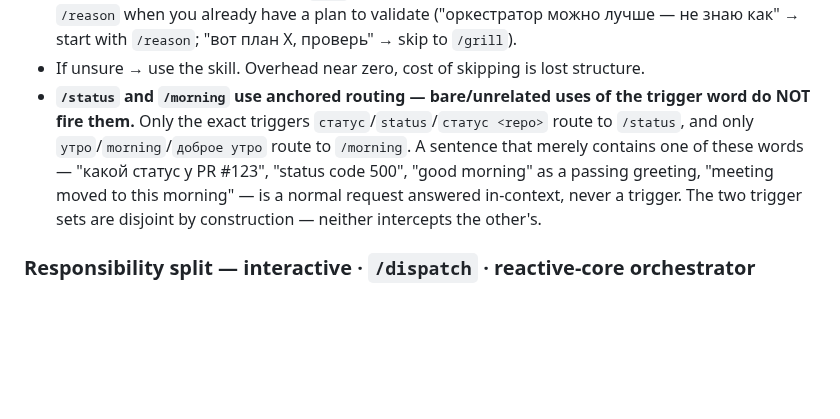
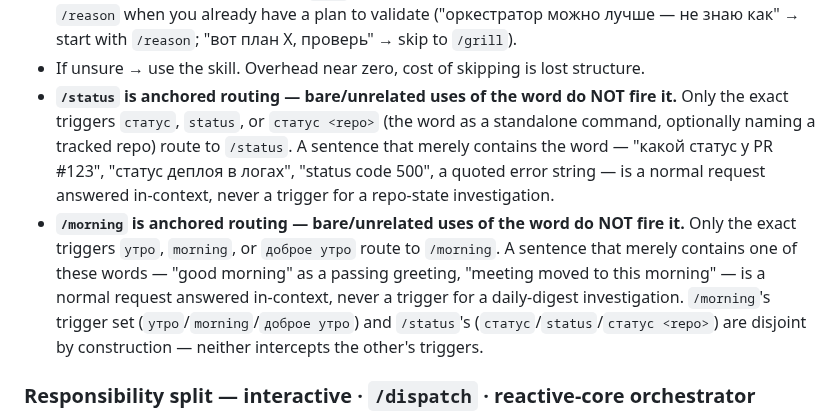
Before and after one commit to Osasuwu/jarvis, a Markdown page: CLAUDE.md, the part around the change. Drawn GitHub-style; blank space fills up the shorter version.

Commit message:
fix(claude-md): revert /status+/morning bullet merge, breaks doc-guard tests
tests/status/test_status_routing_doc.py and
tests/morning/test_morning_routing_doc.py pin exact literal phrases
("`/status` is anchored routing", "investigation") that the merged
bullet from the prior commit dropped. Restored the two separate
bullets verbatim; the other three trims in the prior commit are
unaffected (their guard tests, run via the meta-tests CI check,
already passed).

[no-issue]

```diff
--- a/CLAUDE.md
+++ b/CLAUDE.md
@@ -116,7 +116,8 @@ Rules:
 - **Grill trigger checkbox is mandatory** — every `/implement` invocation runs it at start; `/dispatch` runs its own advisory readiness gate (`check_issue`) instead, since routing decisions for enqueued work are re-derived headlessly by `/task-implement` with no operator present to grill. Canonical checkbox text and output routing live in `~/.claude/reference/engineering-principles.md`.
 - **`/reason` (optional, intuition-stage) → `/grill` → `/to-spec` → `/to-tickets` → `/implement` (or `/dispatch`)** is the canonical chain for new features. TDD-mode engages inside `/implement` (and inside `/task-implement` for enqueued work) per the grill trigger checkbox / issue-body decision citation — there is no standalone `/tdd` skill. Each phase in a fresh session if context is heavy. Skip `/reason` when you already have a plan to validate ("оркестратор можно лучше — не знаю как" → start with `/reason`; "вот план X, проверь" → skip to `/grill`).
 - If unsure → use the skill. Overhead near zero, cost of skipping is lost structure.
-- **`/status` and `/morning` use anchored routing — bare/unrelated uses of the trigger word do NOT fire them.** Only the exact triggers `статус`/`status`/`статус <repo>` route to `/status`, and only `утро`/`morning`/`доброе утро` route to `/morning`. A sentence that merely contains one of these words — "какой статус у PR #123", "status code 500", "good morning" as a passing greeting, "meeting moved to this morning" — is a normal request answered in-context, never a trigger. The two trigger sets are disjoint by construction — neither intercepts the other's.
+- **`/status` is anchored routing — bare/unrelated uses of the word do NOT fire it.** Only the exact triggers `статус`, `status`, or `статус <repo>` (the word as a standalone command, optionally naming a tracked repo) route to `/status`. A sentence that merely contains the word — "какой статус у PR #123", "статус деплоя в логах", "status code 500", a quoted error string — is a normal request answered in-context, never a trigger for a repo-state investigation.
+- **`/morning` is anchored routing — bare/unrelated uses of the word do NOT fire it.** Only the exact triggers `утро`, `morning`, or `доброе утро` route to `/morning`. A sentence that merely contains one of these words — "good morning" as a passing greeting, "meeting moved to this morning" — is a normal request answered in-context, never a trigger for a daily-digest investigation. `/morning`'s trigger set (`утро`/`morning`/`доброе утро`) and `/status`'s (`статус`/`status`/`статус <repo>`) are disjoint by construction — neither intercepts the other's triggers.
 
 ### Responsibility split — interactive · `/dispatch` · reactive-core orchestrator
 
```
